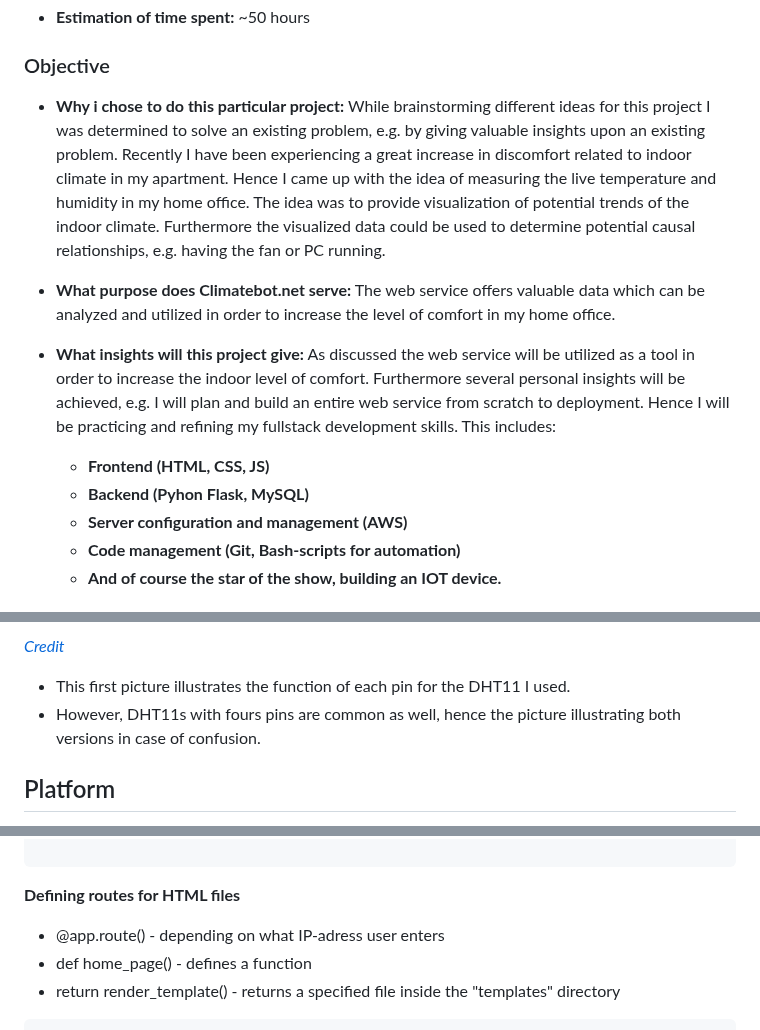
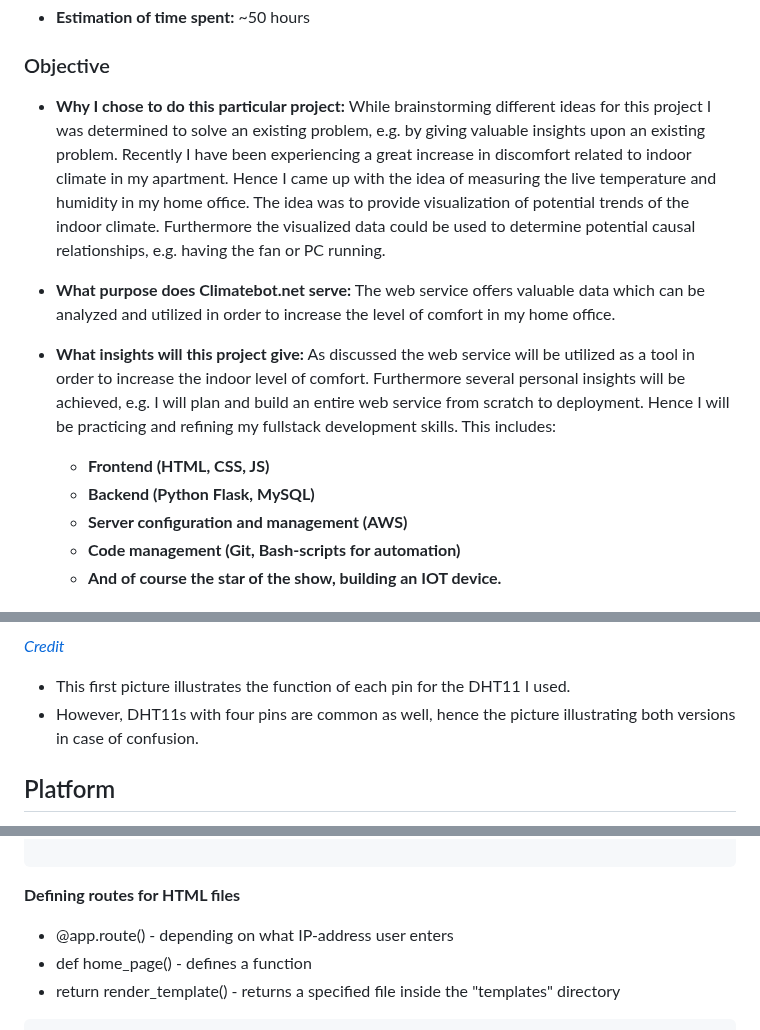
Before and after one commit to Oscar679/iot_project, a Markdown page: README.md, 3 parts joined by grey strips. Drawn GitHub-style.

````diff
--- a/README.md
+++ b/README.md
@@ -11,13 +11,13 @@
 
 ### Objective
 
-  - **Why i chose to do this particular project:** While brainstorming different ideas for this project I was determined to solve an existing problem, e.g. by giving valuable insights upon an existing problem.             Recently I have been experiencing a great increase in discomfort related to indoor climate in my apartment. Hence I came up with the idea of measuring the live temperature and humidity in my home office. The         idea was to provide visualization of potential trends of the indoor climate. Furthermore the visualized data could be used to determine potential causal relationships, e.g. having the fan or PC running.
+  - **Why I chose to do this particular project:** While brainstorming different ideas for this project I was determined to solve an existing problem, e.g. by giving valuable insights upon an existing problem.             Recently I have been experiencing a great increase in discomfort related to indoor climate in my apartment. Hence I came up with the idea of measuring the live temperature and humidity in my home office. The         idea was to provide visualization of potential trends of the indoor climate. Furthermore the visualized data could be used to determine potential causal relationships, e.g. having the fan or PC running.
 
   - **What purpose does Climatebot.net serve:** The web service offers valuable data which can be analyzed and utilized in order to increase the level of comfort in my home office.
 
   - **What insights will this project give:** As discussed the web service will be utilized as a tool in order to increase the indoor level of comfort. Furthermore several personal insights will be achieved, e.g. I       will plan and build an entire web service from scratch to deployment. Hence I will be practicing and refining my fullstack development skills. This includes:
     - **Frontend (HTML, CSS, JS)**
-    - **Backend (Pyhon Flask, MySQL)**
+    - **Backend (Python Flask, MySQL)**
     - **Server configuration and management (AWS)**
     - **Code management (Git, Bash-scripts for automation)**
     - **And of course the star of the show, building an IOT device.**
@@ -78,7 +78,7 @@ _[Credit](https://www.electrothinks.com/2023/08/dht11-sensor-module.html)_
 _[Credit](https://www.electronicwings.com/esp32/dht11-sensor-interfacing-with-esp32)_
 
   - This first picture illustrates the function of each pin for the DHT11 I used.
-  - However, DHT11s with fours pins are common as well, hence the picture illustrating both versions in case of confusion.
+  - However, DHT11s with four pins are common as well, hence the picture illustrating both versions in case of confusion.
 
 ## Platform
 
@@ -153,7 +153,7 @@ def hardware_page():
 ```
 
 **Defining routes for HTML files**
-  - @app.route() - depending on what IP-adress user enters
+  - @app.route() - depending on what IP-address user enters
   - def home_page() - defines a function
   - return render_template() - returns a specified file inside the "templates" directory
 
````
Also changed, not shown: other parts of README.md (+1 -1 lines).
